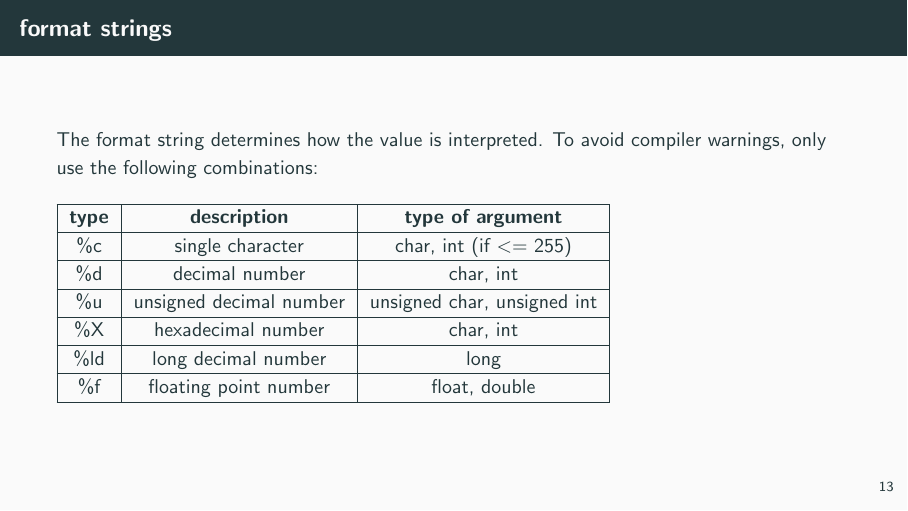
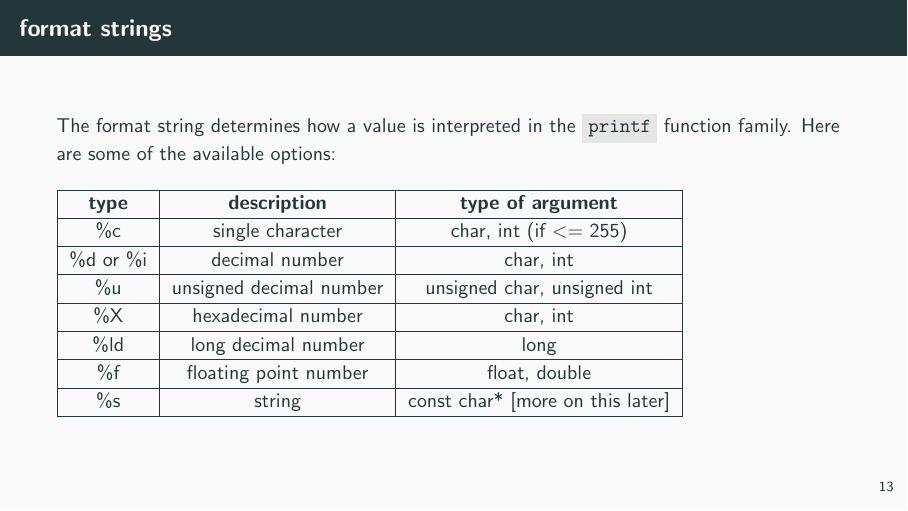
Before and after one commit to jkrbs/c_lessons, LaTeX slides (slides/02_control_structures.tex): page 18 of 20. Compiled offline with pdfLaTeX.

Commit message:
add %s and %i. no sane person uses scanf anyways so we might aswell.

```diff
--- a/slides/02_control_structures.tex
+++ b/slides/02_control_structures.tex
@@ -240,19 +240,21 @@ for (int i = 1; i <= 10; ++i){
 
 \section{format strings}
 \begin{frame}{format strings}
-The format string determines how the value is interpreted.
-    To avoid compiler warnings, only use the following combinations: \\ \ \\
+    The format string determines how a value is interpreted in the \code{printf}
+    function family. Here are some of the available options: \\ \ \\
     \begin{tabular}{|c|c|c|}
         \hline
         \textbf{type} & \textbf{description} & \textbf{type of argument} \\\hline
         \%c & single character & char, int (if $<=$ 255) \\\hline
-        \%d & decimal number & char, int \\\hline
+        \%d or \%i & decimal number & char, int \\\hline
         \%u & unsigned decimal number & unsigned char, unsigned int \\\hline
         \%X & hexadecimal number & char, int \\\hline
         \%ld & long decimal number & long \\\hline
         \%f & floating point number & float, double \\\hline
+        \%s & string & const char* [more on this later] \\\hline
     \end{tabular}
 \end{frame}
+
 \section{Functions}
 \begin{frame}[fragile]{Functions}
     \begin{itemize}
```
Also changed, not shown: 1 other file.
